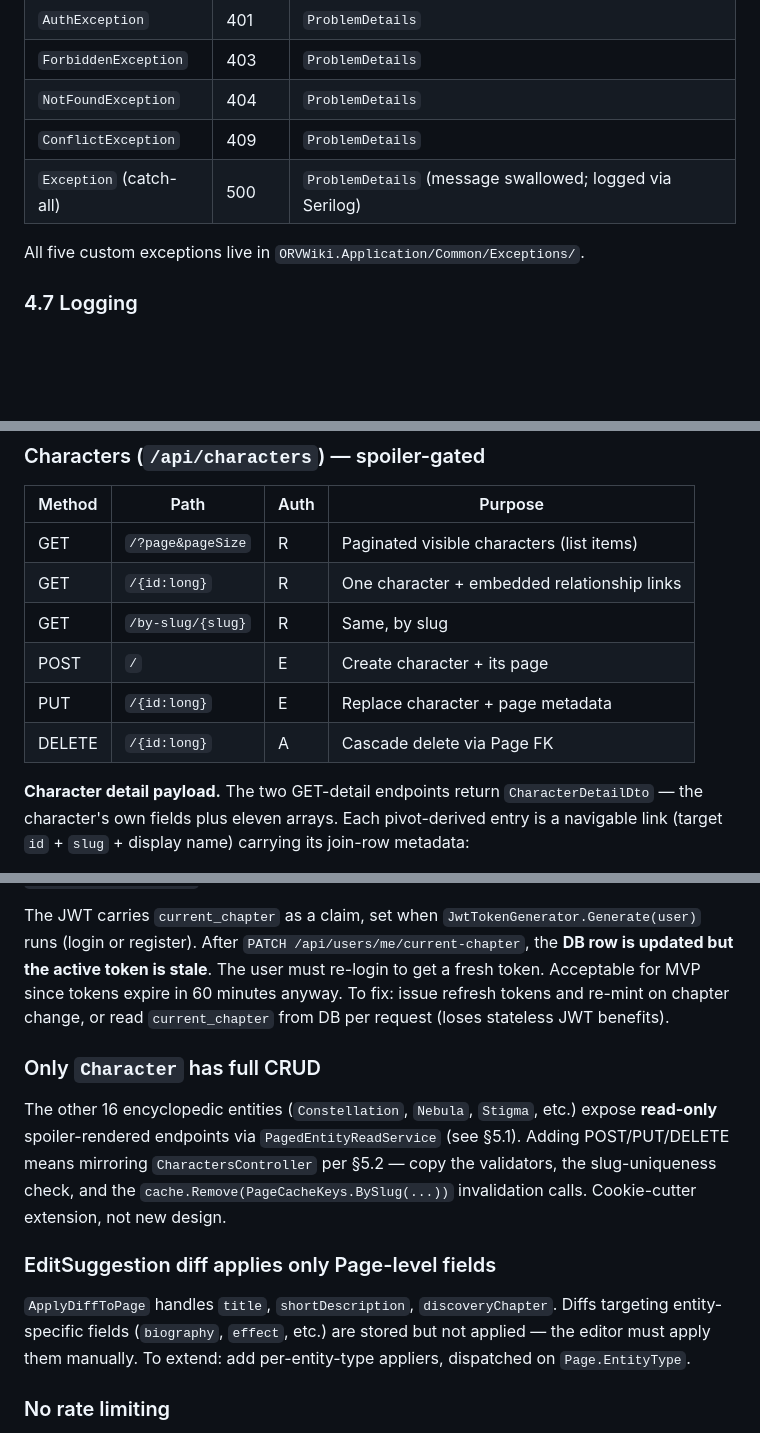
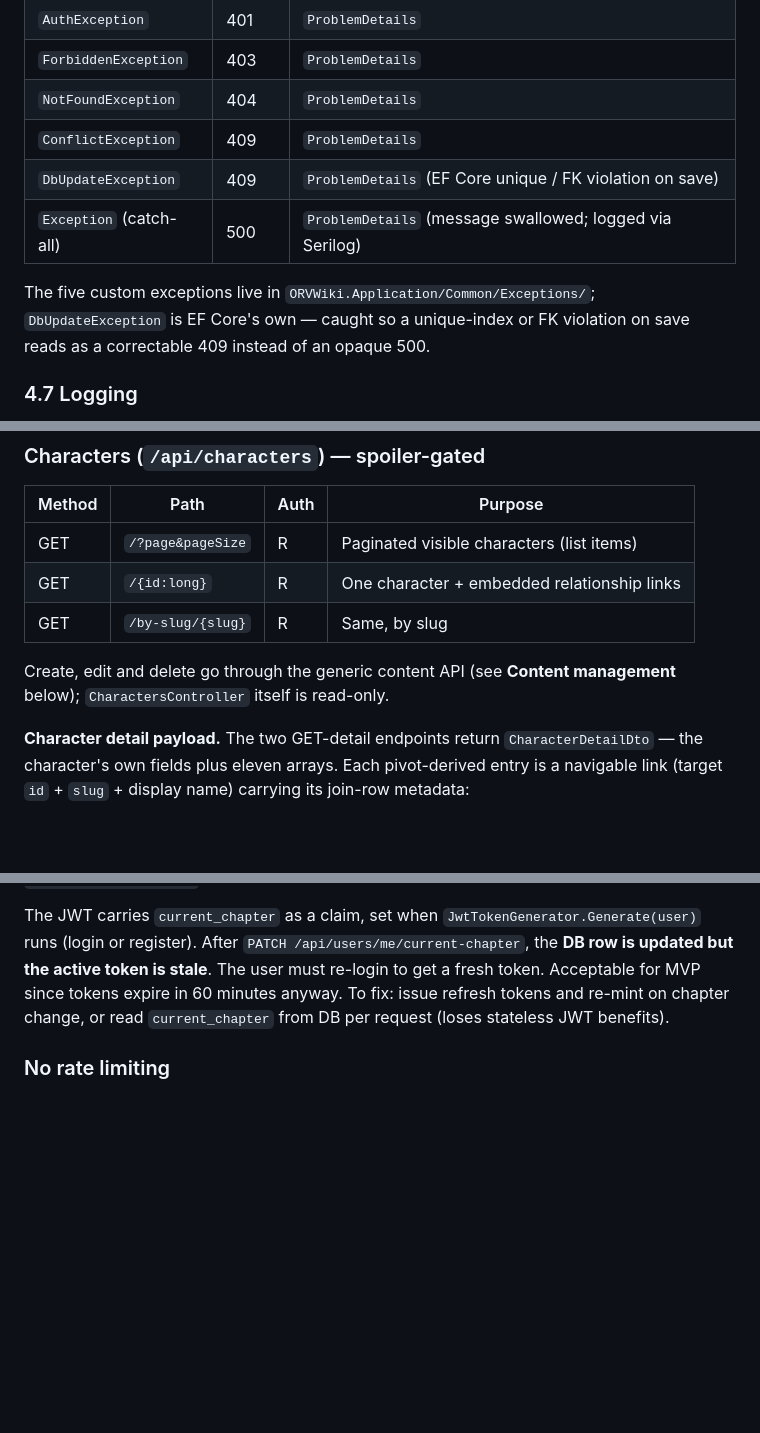
Before and after one commit to MedardWork/ORV-Wiki, a Markdown page: DOCUMENTATION.md, 3 parts joined by grey strips. Rendered like a GitHub page; blank space fills up the shorter version.

```diff
--- a/DOCUMENTATION.md
+++ b/DOCUMENTATION.md
@@ -352,10 +362,11 @@ await conn.start();
 | `ForbiddenException`    | 403    | `ProblemDetails`                                         |
 | `NotFoundException`     | 404    | `ProblemDetails`                                         |
 | `ConflictException`     | 409    | `ProblemDetails`                                         |
+| `DbUpdateException`     | 409    | `ProblemDetails` (EF Core unique / FK violation on save) |
 | `Exception` (catch-all) | 500    | `ProblemDetails` (message swallowed; logged via Serilog) |
 
 
-All five custom exceptions live in `ORVWiki.Application/Common/Exceptions/`.
+The five custom exceptions live in `ORVWiki.Application/Common/Exceptions/`; `DbUpdateException` is EF Core's own — caught so a unique-index or FK violation on save reads as a correctable 409 instead of an opaque 500.
 
 ### 4.7 Logging
 
@@ -484,9 +493,8 @@ Tags are a small unspoilerable lookup set, so the whole list is returned unpagin
 | GET    | `/?page&pageSize` | R    | Paginated visible characters (list items)   |
 | GET    | `/{id:long}`      | R    | One character + embedded relationship links |
 | GET    | `/by-slug/{slug}` | R    | Same, by slug                               |
-| POST   | `/`               | E    | Create character + its page                 |
-| PUT    | `/{id:long}`      | E    | Replace character + page metadata            |
-| DELETE | `/{id:long}`      | A    | Cascade delete via Page FK                  |
+
+Create, edit and delete go through the generic content API (see **Content management** below); `CharactersController` itself is read-only.
 
 **Character detail payload.** The two GET-detail endpoints return `CharacterDetailDto` — the character's own fields plus eleven arrays. Each pivot-derived entry is a navigable link (target `id` + `slug` + display name) carrying its join-row metadata:
 
@@ -711,14 +732,6 @@ curl -X PATCH http://localhost:<port>/api/users/me/current-chapter \
 
 The JWT carries `current_chapter` as a claim, set when `JwtTokenGenerator.Generate(user)` runs (login or register). After `PATCH /api/users/me/current-chapter`, the **DB row is updated but the active token is stale**. The user must re-login to get a fresh token. Acceptable for MVP since tokens expire in 60 minutes anyway. To fix: issue refresh tokens and re-mint on chapter change, or read `current_chapter` from DB per request (loses stateless JWT benefits).
 
-### Only `Character` has full CRUD
-
-The other 16 encyclopedic entities (`Constellation`, `Nebula`, `Stigma`, etc.) expose **read-only** spoiler-rendered endpoints via `PagedEntityReadService` (see §5.1). Adding POST/PUT/DELETE means mirroring `CharactersController` per §5.2 — copy the validators, the slug-uniqueness check, and the `cache.Remove(PageCacheKeys.BySlug(...))` invalidation calls. Cookie-cutter extension, not new design.
-
-### EditSuggestion diff applies only Page-level fields
-
-`ApplyDiffToPage` handles `title`, `shortDescription`, `discoveryChapter`. Diffs targeting entity-specific fields (`biography`, `effect`, etc.) are stored but not applied — the editor must apply them manually. To extend: add per-entity-type appliers, dispatched on `Page.EntityType`.
-
 ### No rate limiting
 
 Anyone with valid credentials can spam `POST /api/comments`, `POST /api/edit-suggestions`, etc. Add `Microsoft.AspNetCore.RateLimiting` policies before production.
```
Also changed, not shown: other parts of DOCUMENTATION.md (+44 -23 lines).
